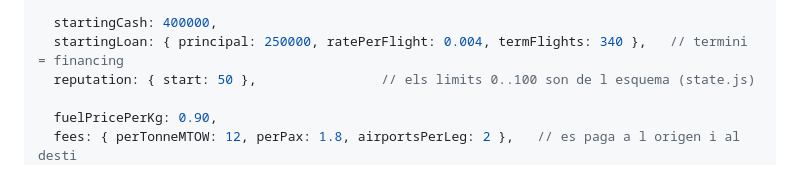
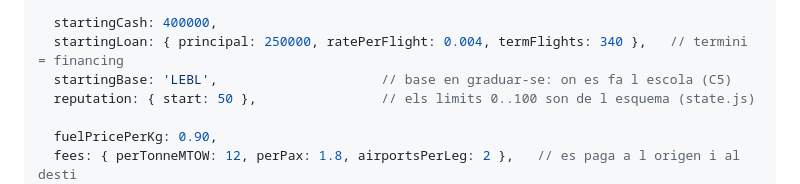
Before and after one commit to AtlasLabs08/pont_aeri, a Markdown page: ENGINEERING.md, the part around one of its changes. GitHub-like rendering.

```diff
--- a/ENGINEERING.md
+++ b/ENGINEERING.md
@@ -347,6 +347,7 @@ export const BALANCE = {
 
   startingCash: 400000,
   startingLoan: { principal: 250000, ratePerFlight: 0.004, termFlights: 340 },   // termini = financing
+  startingBase: 'LEBL',                     // base en graduar-se: on es fa l escola (C5)
   reputation: { start: 50 },                // els limits 0..100 son de l esquema (state.js)
 
   fuelPricePerKg: 0.90,
```
Also changed, not shown: other parts of ENGINEERING.md (+1 -1 lines), docs/DECISIONS.md (+25 -0 lines).
